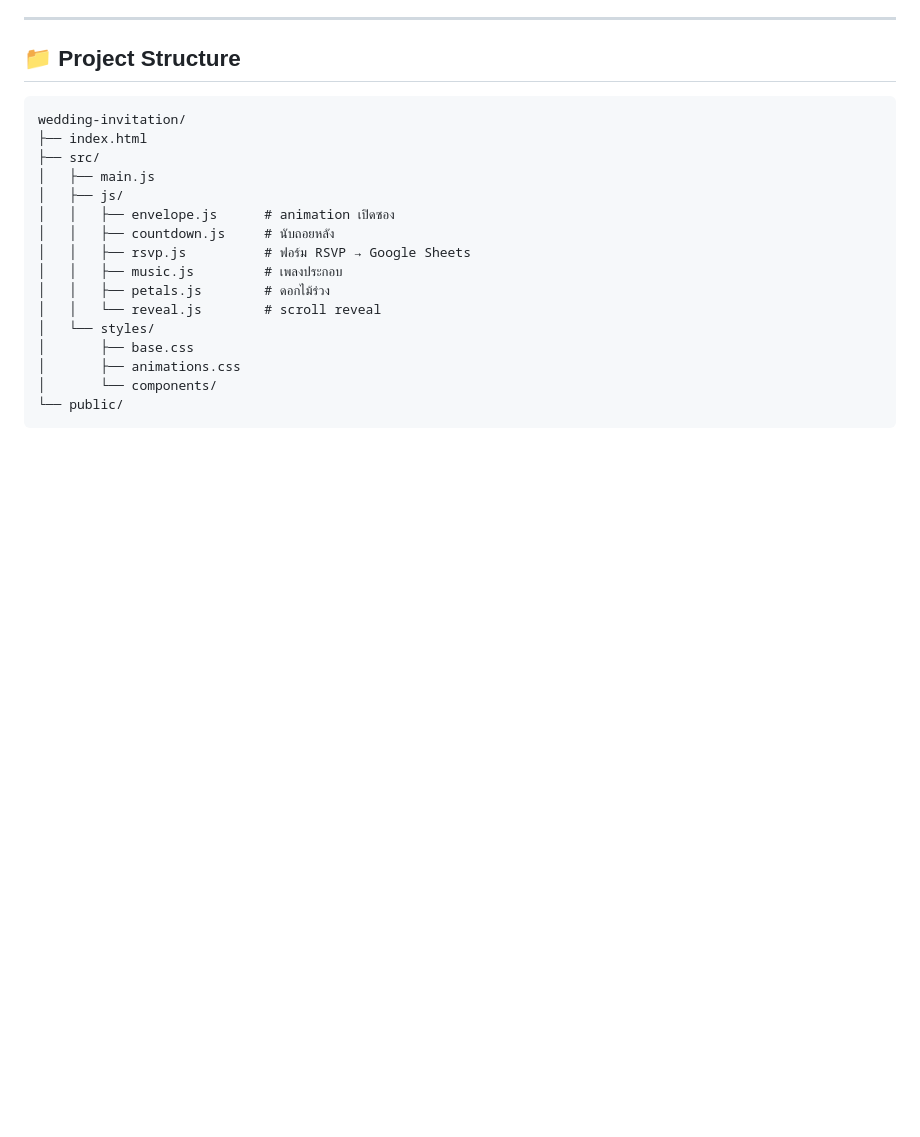
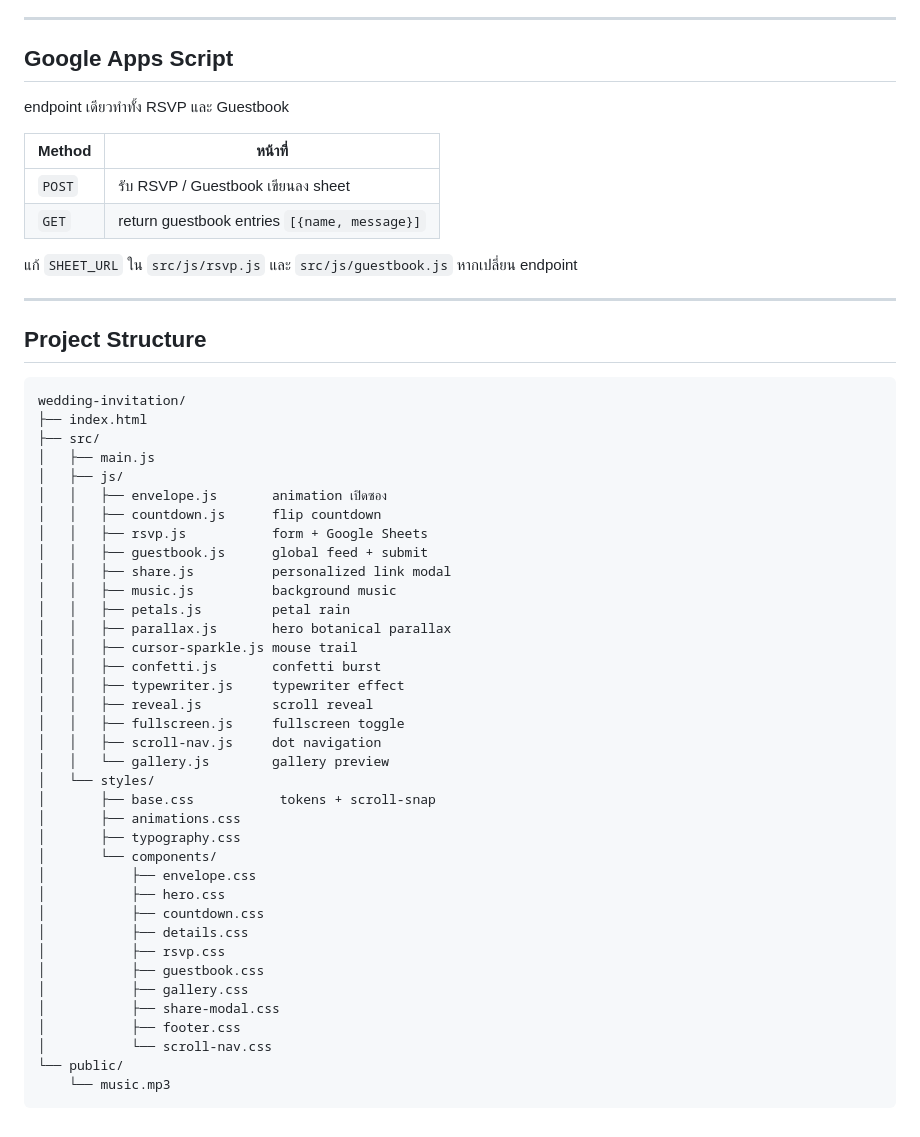
Before and after one commit to kittipan2206/wedding-invitation, a Markdown page: README.md, the part around one of its changes. Rendered like a GitHub page; blank space fills up the shorter version.

````diff
--- a/README.md
+++ b/README.md
@@ -64,7 +70,20 @@ npm run build
 
 ---
 
-## 📁 Project Structure
+## Google Apps Script
+
+endpoint เดียวทำทั้ง RSVP และ Guestbook
+
+| Method | หน้าที่ |
+|---|---|
+| `POST` | รับ RSVP / Guestbook เขียนลง sheet |
+| `GET` | return guestbook entries `[{name, message}]` |
+
+แก้ `SHEET_URL` ใน `src/js/rsvp.js` และ `src/js/guestbook.js` หากเปลี่ยน endpoint
+
+---
+
+## Project Structure
 
 ```
 wedding-invitation/
@@ -72,15 +91,36 @@ wedding-invitation/
 ├── src/
 │   ├── main.js
 │   ├── js/
-│   │   ├── envelope.js      # animation เปิดซอง
-│   │   ├── countdown.js     # นับถอยหลัง
-│   │   ├── rsvp.js          # ฟอร์ม RSVP → Google Sheets
-│   │   ├── music.js         # เพลงประกอบ
-│   │   ├── petals.js        # ดอกไม้ร่วง
-│   │   └── reveal.js        # scroll reveal
+│   │   ├── envelope.js       animation เปิดซอง
+│   │   ├── countdown.js      flip countdown
+│   │   ├── rsvp.js           form + Google Sheets
+│   │   ├── guestbook.js      global feed + submit
+│   │   ├── share.js          personalized link modal
+│   │   ├── music.js          background music
+│   │   ├── petals.js         petal rain
+│   │   ├── parallax.js       hero botanical parallax
+│   │   ├── cursor-sparkle.js mouse trail
+│   │   ├── confetti.js       confetti burst
+│   │   ├── typewriter.js     typewriter effect
+│   │   ├── reveal.js         scroll reveal
+│   │   ├── fullscreen.js     fullscreen toggle
+│   │   ├── scroll-nav.js     dot navigation
+│   │   └── gallery.js        gallery preview
 │   └── styles/
-│       ├── base.css
+│       ├── base.css           tokens + scroll-snap
 │       ├── animations.css
+│       ├── typography.css
 │       └── components/
+│           ├── envelope.css
+│           ├── hero.css
+│           ├── countdown.css
+│           ├── details.css
+│           ├── rsvp.css
+│           ├── guestbook.css
+│           ├── gallery.css
+│           ├── share-modal.css
+│           ├── footer.css
+│           └── scroll-nav.css
 └── public/
+    └── music.mp3
 ```
````
Also changed, not shown: other parts of README.md (+39 -33 lines).
